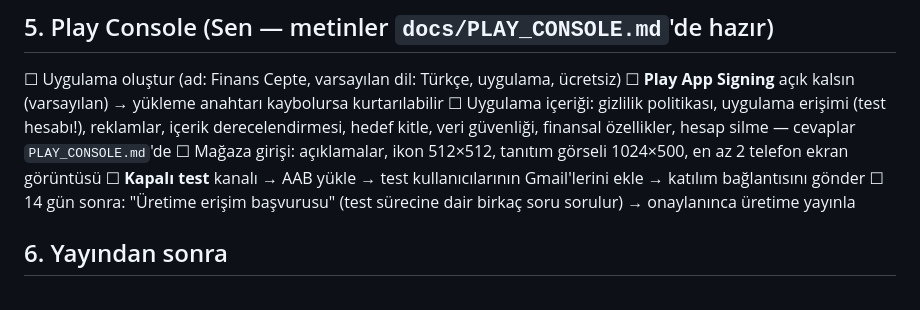
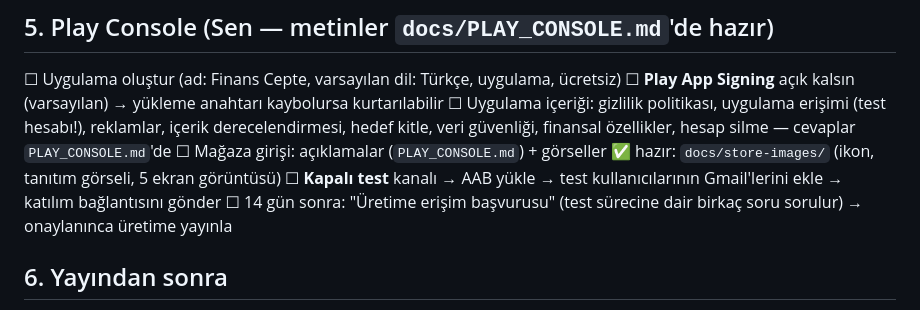
Before and after one commit to androcoderr/finance_app-, a Markdown page: docs/CANLIYA_CIKIS.md, the part around the change. GitHub-like rendering.

```diff
--- a/docs/CANLIYA_CIKIS.md
+++ b/docs/CANLIYA_CIKIS.md
@@ -85,7 +85,7 @@ API_BASE_URL=https://api.ALANADI SUPPORT_EMAIL=<destek gmail> scripts/build_rele
 ☐ **Play App Signing** açık kalsın (varsayılan) → yükleme anahtarı kaybolursa kurtarılabilir
 ☐ Uygulama içeriği: gizlilik politikası, uygulama erişimi (test hesabı!), reklamlar, içerik derecelendirmesi,
    hedef kitle, veri güvenliği, finansal özellikler, hesap silme — cevaplar `PLAY_CONSOLE.md`'de
-☐ Mağaza girişi: açıklamalar, ikon 512×512, tanıtım görseli 1024×500, en az 2 telefon ekran görüntüsü
+☐ Mağaza girişi: açıklamalar (`PLAY_CONSOLE.md`) + görseller ✅ hazır: `docs/store-images/` (ikon, tanıtım görseli, 5 ekran görüntüsü)
 ☐ **Kapalı test** kanalı → AAB yükle → test kullanıcılarının Gmail'lerini ekle → katılım bağlantısını gönder
 ☐ 14 gün sonra: "Üretime erişim başvurusu" (test sürecine dair birkaç soru sorulur) → onaylanınca üretime yayınla
 
```
Also changed, not shown: docs/PLAY_CONSOLE.md (+6 -6 lines).
